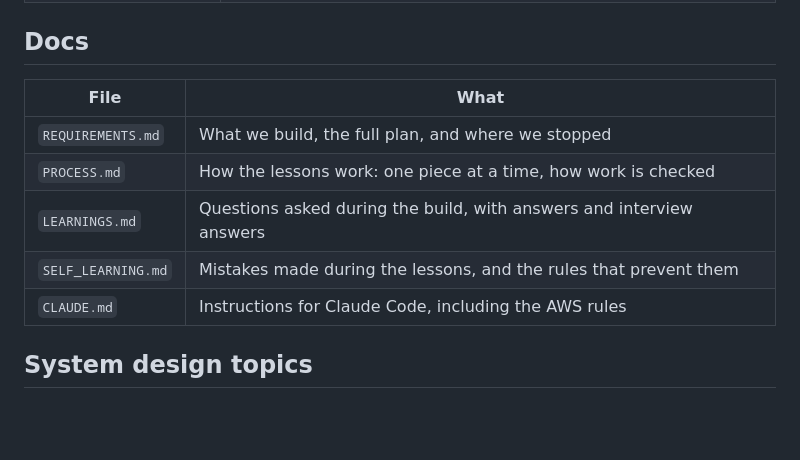
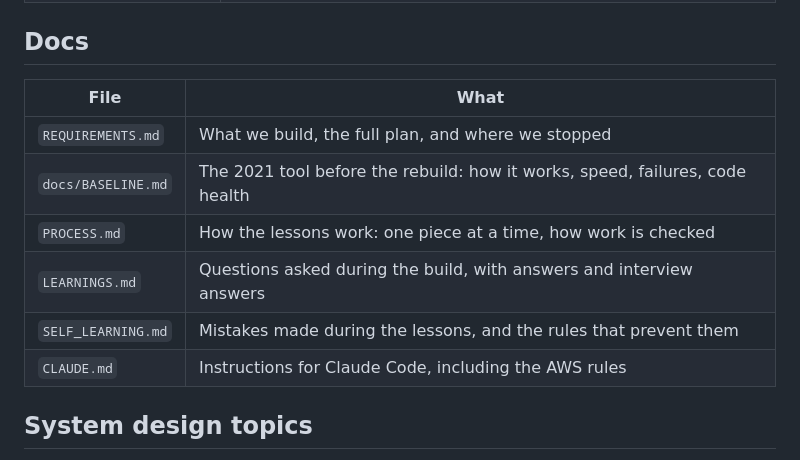
Before and after one commit to ptums/reconcile-toy-order-fill-rate, a Markdown page: README.md, the part around the change. Rendered like a GitHub page; blank space fills up the shorter version.

```diff
--- a/README.md
+++ b/README.md
@@ -109,13 +109,14 @@ The mock store loads its orders from `fixtures/sample-orders.anon.csv`: 2 orders
 
 ## Docs
 
-| File               | What                                                                 |
-| ------------------ | -------------------------------------------------------------------- |
-| `REQUIREMENTS.md`  | What we build, the full plan, and where we stopped                   |
-| `PROCESS.md`       | How the lessons work: one piece at a time, how work is checked       |
-| `LEARNINGS.md`     | Questions asked during the build, with answers and interview answers |
-| `SELF_LEARNING.md` | Mistakes made during the lessons, and the rules that prevent them    |
-| `CLAUDE.md`        | Instructions for Claude Code, including the AWS rules                |
+| File               | What                                                                         |
+| ------------------ | ---------------------------------------------------------------------------- |
+| `REQUIREMENTS.md`  | What we build, the full plan, and where we stopped                           |
+| `docs/BASELINE.md` | The 2021 tool before the rebuild: how it works, speed, failures, code health |
+| `PROCESS.md`       | How the lessons work: one piece at a time, how work is checked               |
+| `LEARNINGS.md`     | Questions asked during the build, with answers and interview answers         |
+| `SELF_LEARNING.md` | Mistakes made during the lessons, and the rules that prevent them            |
+| `CLAUDE.md`        | Instructions for Claude Code, including the AWS rules                        |
 
 ## System design topics
 
```
Also changed, not shown: REQUIREMENTS.md (+1 -1 lines), docs/BASELINE.md (added, +62 -0 lines).
